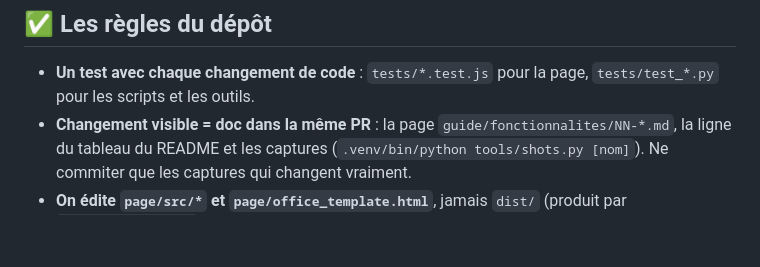
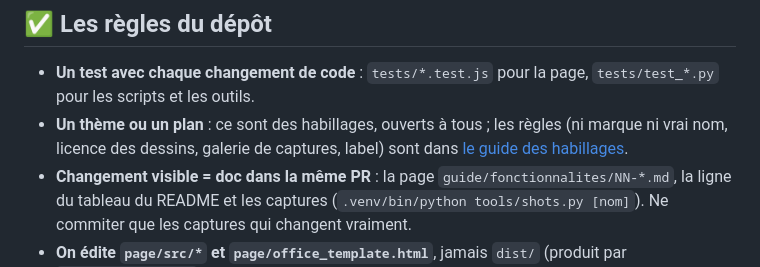
Before and after one commit to barberemi/pixel-bureau, a Markdown page: CONTRIBUTING.md, the part around the change. Drawn GitHub-style; blank space fills up the shorter version.

```diff
--- a/CONTRIBUTING.md
+++ b/CONTRIBUTING.md
@@ -23,6 +23,7 @@ Il faut Python 3.9 ou plus, Node 20 ou plus (sans dépendance npm) et Chrome ou
 
 ## ✅ Les règles du dépôt
 - **Un test avec chaque changement de code** : `tests/*.test.js` pour la page, `tests/test_*.py` pour les scripts et les outils.
+- **Un thème ou un plan** : ce sont des habillages, ouverts à tous ; les règles (ni marque ni vrai nom, licence des dessins, galerie de captures, label) sont dans [le guide des habillages](guide/habillages.md).
 - **Changement visible = doc dans la même PR** : la page `guide/fonctionnalites/NN-*.md`, la ligne du tableau du README et les captures (`.venv/bin/python tools/shots.py [nom]`). Ne commiter que les captures qui changent vraiment.
 - **On édite `page/src/*` et `page/office_template.html`**, jamais `dist/` (produit par `tools/assemble.py`).
 - **Page sans ressource externe** : ni `import`, ni lien vers un autre site ; images et polices en `data:`. La page publiée doit rester sous 1 000 000 octets (le smoke alerte à 90 %).
```
Also changed, not shown: CHANGELOG.md (+2 -0 lines), README.md (+1 -1 lines), guide/habillages.md (added, +51 -0 lines), guide/img/habillages/darkmode--darkmode.png (added), guide/img/habillages/darkmode--newsroom.png (added), guide/img/habillages/exemple-startup--darkmode.png (added), guide/img/habillages/exemple-startup--newsroom.png (added), guide/img/habillages/newsroom--darkmode.png (added), guide/img/habillages/newsroom--newsroom.png (added), 3 other files.
